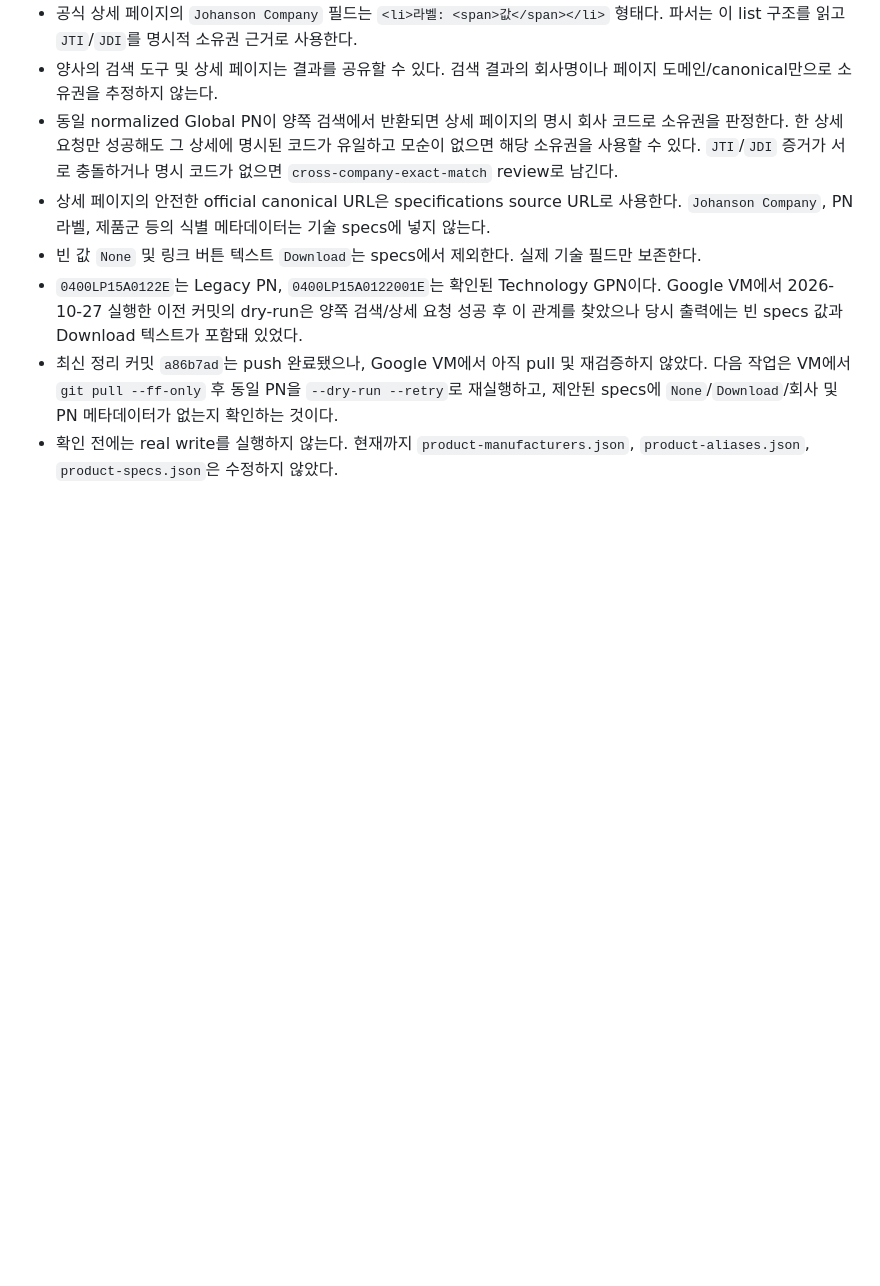
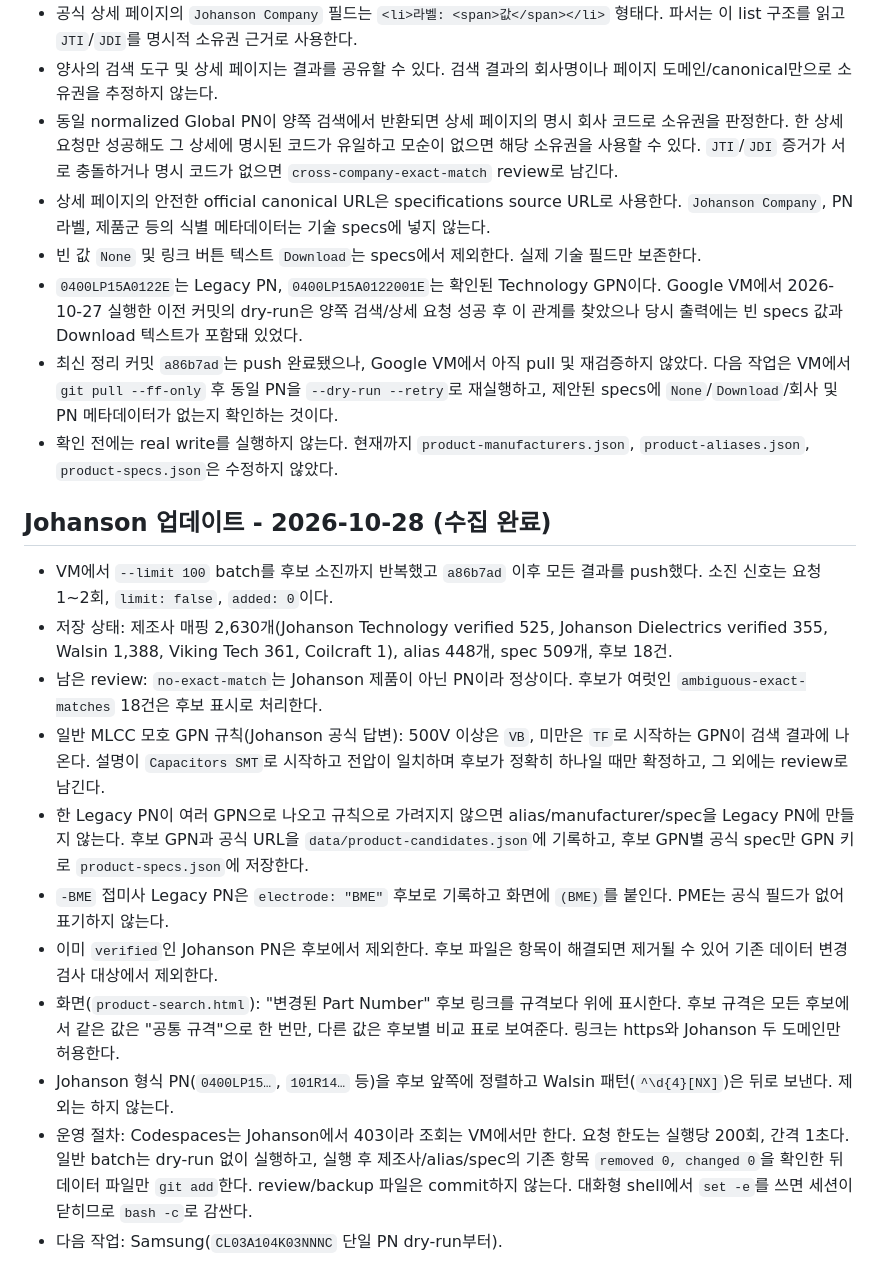
Before and after one commit to ceranix26/maxgain-homepage, a Markdown page: docs/PROJECT-STATE.md, the part around the change. GitHub-like rendering; blank space fills up the shorter version.

Commit message:
Document Johanson batch completion and rules
Co-authored-by: Copilot <223556219+Copilot@users.noreply.github.com>

```diff
--- a/docs/PROJECT-STATE.md
+++ b/docs/PROJECT-STATE.md
@@ -197,3 +197,17 @@ cross-company ownership resolution을 마무리해.
 - `0400LP15A0122E`는 Legacy PN, `0400LP15A0122001E`는 확인된 Technology GPN이다. Google VM에서 2026-10-27 실행한 이전 커밋의 dry-run은 양쪽 검색/상세 요청 성공 후 이 관계를 찾았으나 당시 출력에는 빈 specs 값과 Download 텍스트가 포함돼 있었다.
 - 최신 정리 커밋 `a86b7ad`는 push 완료됐으나, Google VM에서 아직 pull 및 재검증하지 않았다. 다음 작업은 VM에서 `git pull --ff-only` 후 동일 PN을 `--dry-run --retry`로 재실행하고, 제안된 specs에 `None`/`Download`/회사 및 PN 메타데이터가 없는지 확인하는 것이다.
 - 확인 전에는 real write를 실행하지 않는다. 현재까지 `product-manufacturers.json`, `product-aliases.json`, `product-specs.json`은 수정하지 않았다.
+
+## Johanson 업데이트 - 2026-10-28 (수집 완료)
+
+- VM에서 `--limit 100` batch를 후보 소진까지 반복했고 `a86b7ad` 이후 모든 결과를 push했다. 소진 신호는 요청 1~2회, `limit: false`, `added: 0`이다.
+- 저장 상태: 제조사 매핑 2,630개(Johanson Technology verified 525, Johanson Dielectrics verified 355, Walsin 1,388, Viking Tech 361, Coilcraft 1), alias 448개, spec 509개, 후보 18건.
+- 남은 review: `no-exact-match`는 Johanson 제품이 아닌 PN이라 정상이다. 후보가 여럿인 `ambiguous-exact-matches` 18건은 후보 표시로 처리한다.
+- 일반 MLCC 모호 GPN 규칙(Johanson 공식 답변): 500V 이상은 `VB`, 미만은 `TF`로 시작하는 GPN이 검색 결과에 나온다. 설명이 `Capacitors SMT`로 시작하고 전압이 일치하며 후보가 정확히 하나일 때만 확정하고, 그 외에는 review로 남긴다.
+- 한 Legacy PN이 여러 GPN으로 나오고 규칙으로 가려지지 않으면 alias/manufacturer/spec을 Legacy PN에 만들지 않는다. 후보 GPN과 공식 URL을 `data/product-candidates.json`에 기록하고, 후보 GPN별 공식 spec만 GPN 키로 `product-specs.json`에 저장한다.
+- `-BME` 접미사 Legacy PN은 `electrode: "BME"` 후보로 기록하고 화면에 `(BME)`를 붙인다. PME는 공식 필드가 없어 표기하지 않는다.
+- 이미 `verified`인 Johanson PN은 후보에서 제외한다. 후보 파일은 항목이 해결되면 제거될 수 있어 기존 데이터 변경 검사 대상에서 제외한다.
+- 화면(`product-search.html`): "변경된 Part Number" 후보 링크를 규격보다 위에 표시한다. 후보 규격은 모든 후보에서 같은 값은 "공통 규격"으로 한 번만, 다른 값은 후보별 비교 표로 보여준다. 링크는 https와 Johanson 두 도메인만 허용한다.
+- Johanson 형식 PN(`0400LP15…`, `101R14…` 등)을 후보 앞쪽에 정렬하고 Walsin 패턴(`^\d{4}[NX]`)은 뒤로 보낸다. 제외는 하지 않는다.
+- 운영 절차: Codespaces는 Johanson에서 403이라 조회는 VM에서만 한다. 요청 한도는 실행당 200회, 간격 1초다. 일반 batch는 dry-run 없이 실행하고, 실행 후 제조사/alias/spec의 기존 항목 `removed 0, changed 0`을 확인한 뒤 데이터 파일만 `git add`한다. review/backup 파일은 commit하지 않는다. 대화형 shell에서 `set -e`를 쓰면 세션이 닫히므로 `bash -c`로 감싼다.
+- 다음 작업: Samsung(`CL03A104K03NNNC` 단일 PN dry-run부터).
```
